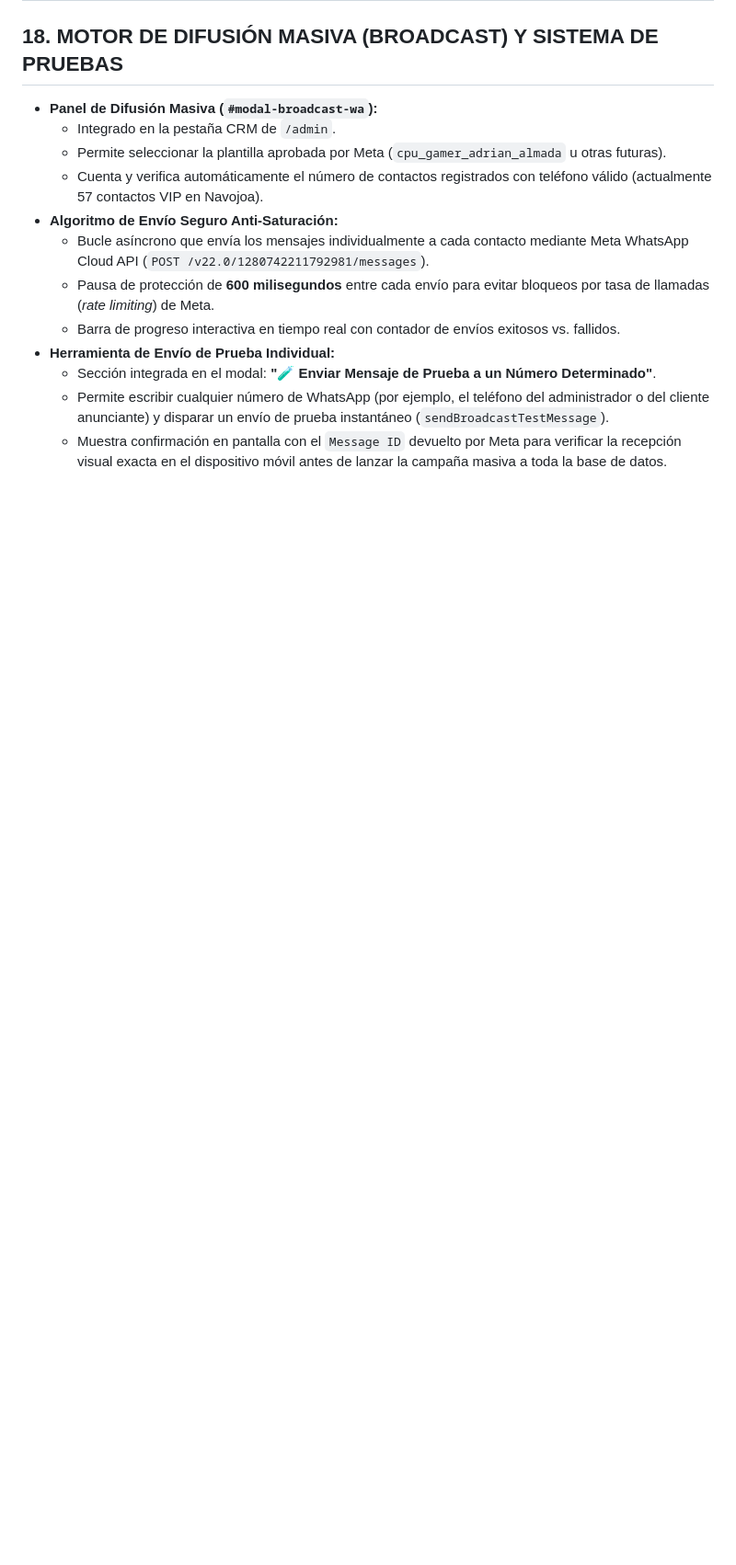
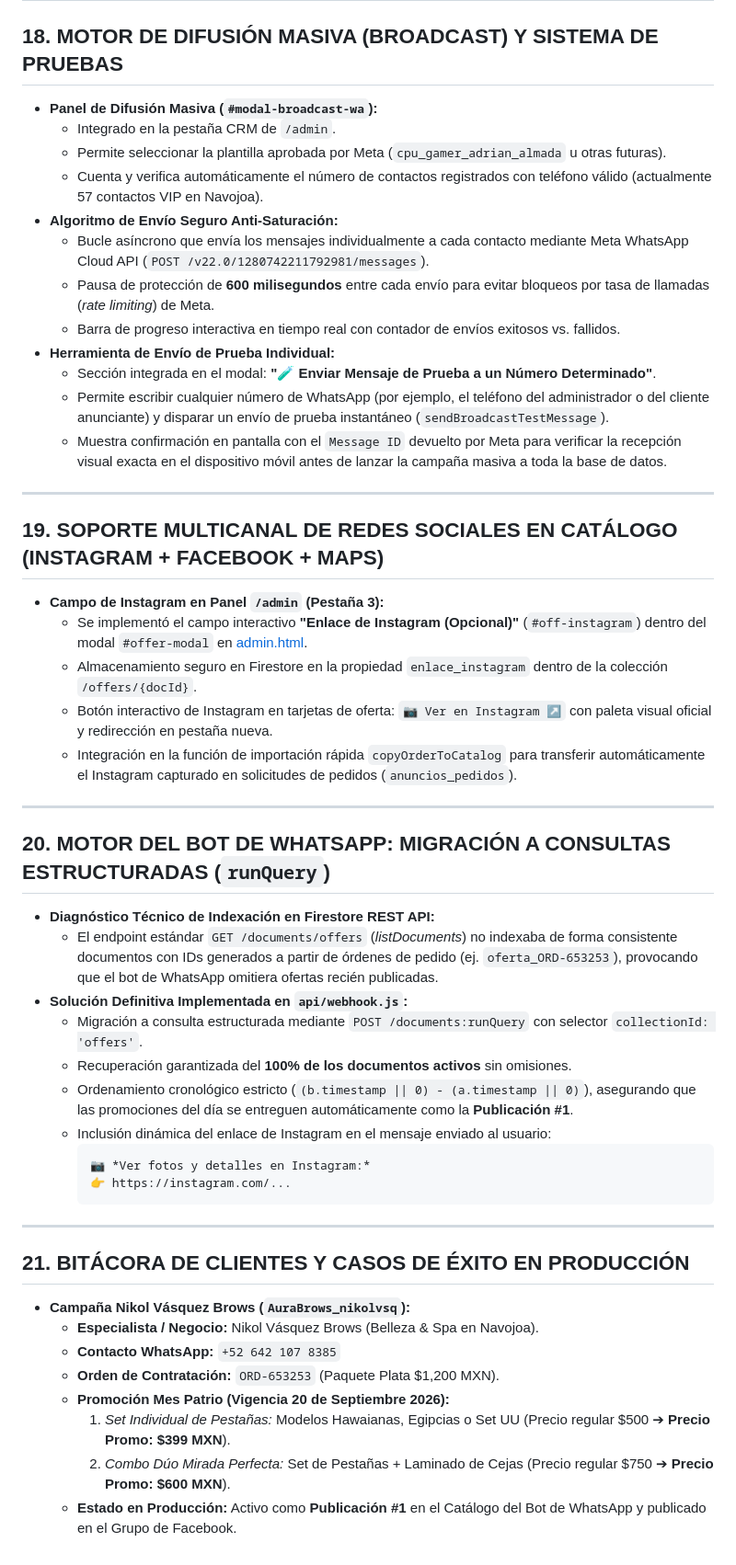
Before and after one commit to Envapa08241978/PublicaNavojoa, a Markdown page: MEMORIA_TECNICA_Y_BITACORA.md, the part around the change. Shown at 92% size. Rendered like a GitHub page; blank space fills up the shorter version.

Commit message:
docs: actualizar memoria tecnica y bitacora con secciones 19 a 21 (Instagram, runQuery y caso Nikol Vasquez)

````diff
--- a/MEMORIA_TECNICA_Y_BITACORA.md
+++ b/MEMORIA_TECNICA_Y_BITACORA.md
@@ -346,3 +346,42 @@ Todos los contactos se indexan de forma única en la colección `/contacts/{clea
   - Sección integrada en el modal: **"🧪 Enviar Mensaje de Prueba a un Número Determinado"**.
   - Permite escribir cualquier número de WhatsApp (por ejemplo, el teléfono del administrador o del cliente anunciante) y disparar un envío de prueba instantáneo (`sendBroadcastTestMessage`).
   - Muestra confirmación en pantalla con el `Message ID` devuelto por Meta para verificar la recepción visual exacta en el dispositivo móvil antes de lanzar la campaña masiva a toda la base de datos.
+
+---
+
+## 19. SOPORTE MULTICANAL DE REDES SOCIALES EN CATÁLOGO (INSTAGRAM + FACEBOOK + MAPS)
+
+* **Campo de Instagram en Panel `/admin` (Pestaña 3):**
+  - Se implementó el campo interactivo **"Enlace de Instagram (Opcional)"** (`#off-instagram`) dentro del modal `#offer-modal` en [admin.html](file:///c:/Users/ENRIQ/OneDrive/Documents/PROYECTO%20CON%20MONICA/admin.html).
+  - Almacenamiento seguro en Firestore en la propiedad `enlace_instagram` dentro de la colección `/offers/{docId}`.
+  - Botón interactivo de Instagram en tarjetas de oferta: `📷 Ver en Instagram ↗` con paleta visual oficial y redirección en pestaña nueva.
+  - Integración en la función de importación rápida `copyOrderToCatalog` para transferir automáticamente el Instagram capturado en solicitudes de pedidos (`anuncios_pedidos`).
+
+---
+
+## 20. MOTOR DEL BOT DE WHATSAPP: MIGRACIÓN A CONSULTAS ESTRUCTURADAS (`runQuery`)
+
+* **Diagnóstico Técnico de Indexación en Firestore REST API:**
+  - El endpoint estándar `GET /documents/offers` (*listDocuments*) no indexaba de forma consistente documentos con IDs generados a partir de órdenes de pedido (ej. `oferta_ORD-653253`), provocando que el bot de WhatsApp omitiera ofertas recién publicadas.
+* **Solución Definitiva Implementada en `api/webhook.js`:**
+  - Migración a consulta estructurada mediante `POST /documents:runQuery` con selector `collectionId: 'offers'`.
+  - Recuperación garantizada del **100% de los documentos activos** sin omisiones.
+  - Ordenamiento cronológico estricto (`(b.timestamp || 0) - (a.timestamp || 0)`), asegurando que las promociones del día se entreguen automáticamente como la **Publicación #1**.
+  - Inclusión dinámica del enlace de Instagram en el mensaje enviado al usuario:
+    ```text
+    📷 *Ver fotos y detalles en Instagram:*
+    👉 https://instagram.com/...
+    ```
+
+---
+
+## 21. BITÁCORA DE CLIENTES Y CASOS DE ÉXITO EN PRODUCCIÓN
+
+* **Campaña Nikol Vásquez Brows (`AuraBrows_nikolvsq`):**
+  - **Especialista / Negocio:** Nikol Vásquez Brows (Belleza & Spa en Navojoa).
+  - **Contacto WhatsApp:** `+52 642 107 8385`
+  - **Orden de Contratación:** `ORD-653253` (Paquete Plata $1,200 MXN).
+  - **Promoción Mes Patrio (Vigencia 20 de Septiembre 2026):**
+    1. *Set Individual de Pestañas:* Modelos Hawaianas, Egipcias o Set UU (Precio regular $500 ➔ **Precio Promo: $399 MXN**).
+    2. *Combo Dúo Mirada Perfecta:* Set de Pestañas + Laminado de Cejas (Precio regular $750 ➔ **Precio Promo: $600 MXN**).
+  - **Estado en Producción:** Activo como **Publicación #1** en el Catálogo del Bot de WhatsApp y publicado en el Grupo de Facebook.
````
